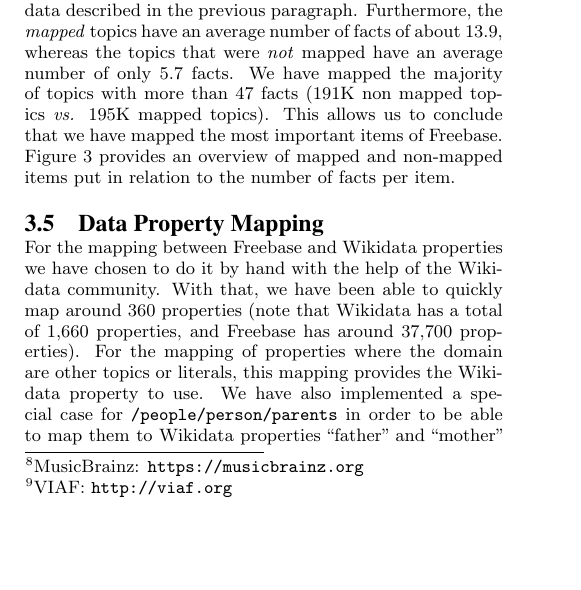
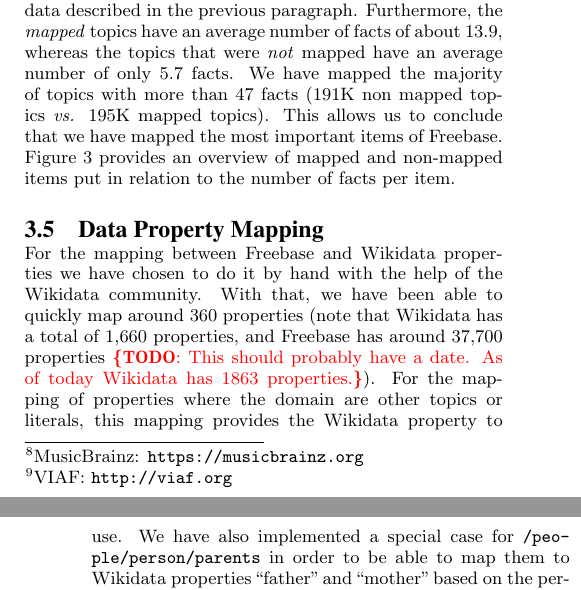
Before and after one commit to tomayac/primary-sources-tool-paper, a LaTeX paper (paper.tex): part of one column of page 3 of 8 before the commit and two parts of the columns of pages 3 and 4 of 8 after it, the two joined at a grey line, cut so that both start at the same text, the shorter picture padded with empty space. Compiled offline with pdfLaTeX.

Commit message:
add todo for number of properties

```diff
--- a/paper.tex
+++ b/paper.tex
@@ -328,7 +328,8 @@ put in relation to the number of facts per item.
 For the mapping between Freebase and Wikidata properties we have chosen to do it by hand
 with the help of the Wikidata community.
 With that, we have been able to quickly map around 360~properties
-(note that Wikidata has a~total of 1,660 properties, and Freebase has around 37,700 properties).
+(note that Wikidata has a~total of 1,660 properties, and Freebase has around 37,700 properties
+\todo{This should probably have a date. As of today Wikidata has 1863 properties.}).
 For the mapping of properties where the domain are other topics or literals,
 this mapping provides the Wikidata property to use.
 We have also implemented a~special case for \texttt{/people/person/parents}
```
